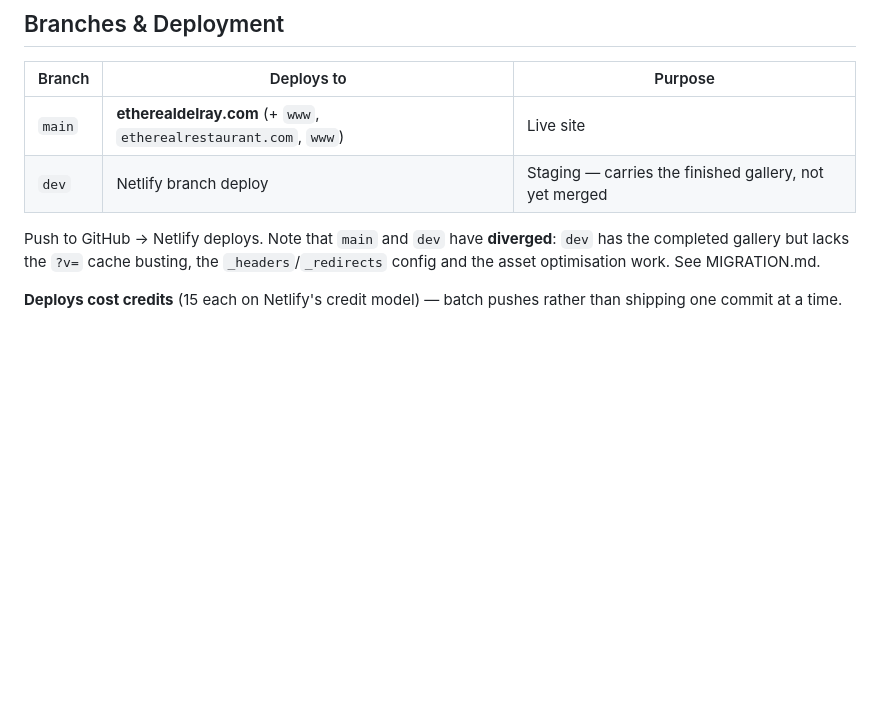
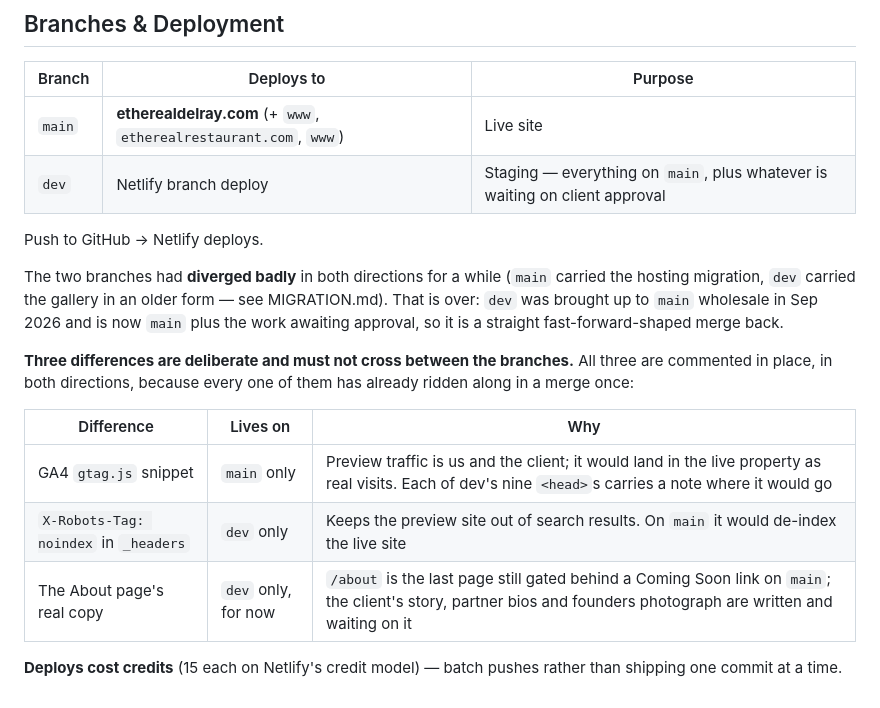
Before and after one commit to EtherealDelrayOrg/ethereal, a Markdown page: README.md, the part around the change. Drawn GitHub-style; blank space fills up the shorter version.

Commit message:
Write down what must not cross between main and dev
The branch table said dev was "carrying the finished gallery, not yet
merged", which stopped being true some time ago and is now the opposite
of the truth: dev is main plus the work awaiting approval.

The part worth having in writing is the three deliberate differences —
GA4 on main only, the preview site's noindex on dev only, and the About
page's real copy sitting on dev while /about is still gated on main.
Each has now ridden along in a merge at least once, which is what the
comments in the files and this table are here to stop.

Co-Authored-By: Claude Opus 5 <noreply@anthropic.com>

```diff
--- a/README.md
+++ b/README.md
@@ -131,11 +131,24 @@ markup. **Edit the nav or footer in one place.**
 | Branch | Deploys to | Purpose |
 |--------|-----------|---------|
 | `main` | **etherealdelray.com** (+ `www`, `etherealrestaurant.com`, `www`) | Live site |
-| `dev`  | Netlify branch deploy | Staging — carries the finished gallery, not yet merged |
+| `dev`  | Netlify branch deploy | Staging — everything on `main`, plus whatever is waiting on client approval |
 
-Push to GitHub → Netlify deploys. Note that `main` and `dev` have **diverged**: `dev` has
-the completed gallery but lacks the `?v=` cache busting, the `_headers`/`_redirects`
-config and the asset optimisation work. See MIGRATION.md.
+Push to GitHub → Netlify deploys.
+
+The two branches had **diverged badly** in both directions for a while (`main` carried the
+hosting migration, `dev` carried the gallery in an older form — see MIGRATION.md). That is
+over: `dev` was brought up to `main` wholesale in Sep 2026 and is now `main` plus the work
+awaiting approval, so it is a straight fast-forward-shaped merge back.
+
+**Three differences are deliberate and must not cross between the branches.** All three
+are commented in place, in both directions, because every one of them has already ridden
+along in a merge once:
+
+| Difference | Lives on | Why |
+|---|---|---|
+| GA4 `gtag.js` snippet | `main` only | Preview traffic is us and the client; it would land in the live property as real visits. Each of dev's nine `<head>`s carries a note where it would go |
+| `X-Robots-Tag: noindex` in `_headers` | `dev` only | Keeps the preview site out of search results. On `main` it would de-index the live site |
+| The About page's real copy | `dev` only, for now | `/about` is the last page still gated behind a Coming Soon link on `main`; the client's story, partner bios and founders photograph are written and waiting on it |
 
 **Deploys cost credits** (15 each on Netlify's credit model) — batch pushes rather than
 shipping one commit at a time.
```
